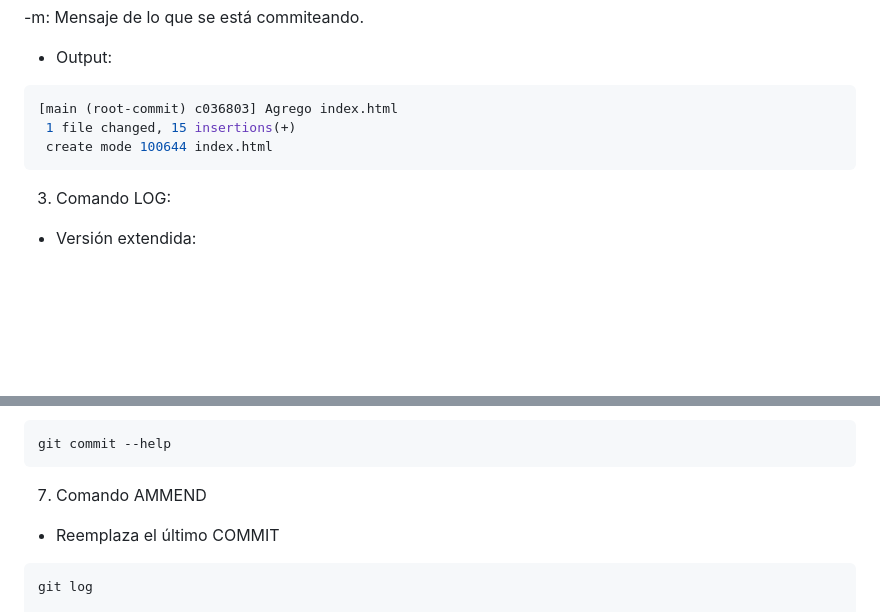
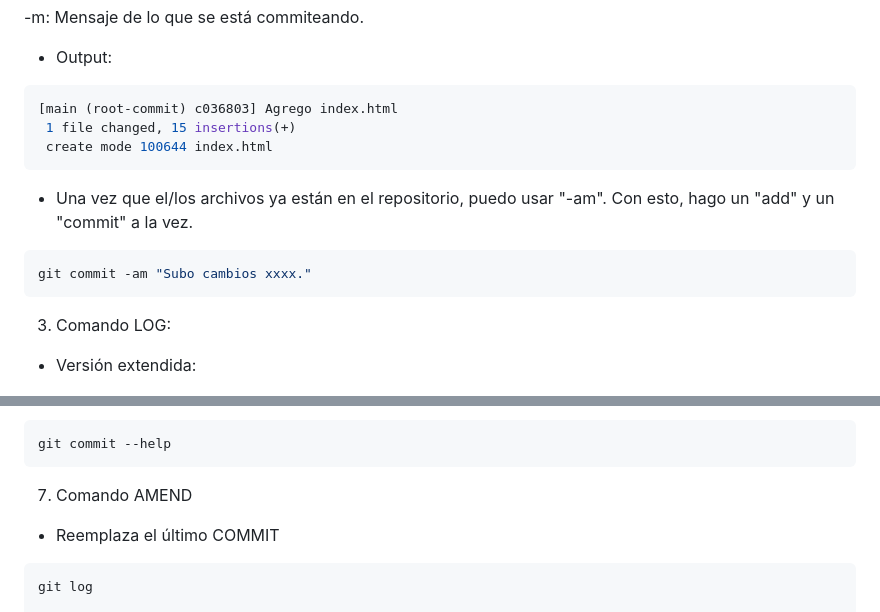
Before and after one commit to Rumbaman/bootcamp_github, a Markdown page: README.md, 2 parts joined by grey strips. Drawn GitHub-style; blank space fills up the shorter version.

Commit message:
Agrego comentario del '-am' del commit, en el README.md.

````diff
--- a/README.md
+++ b/README.md
@@ -147,6 +147,11 @@ git commit -m "Mensaje"
  create mode 100644 index.html
 ```
 
+* Una vez que el/los archivos ya están en el repositorio, puedo usar "-am". Con esto, hago un "add" y un "commit" a la vez.
+```sh
+git commit -am "Subo cambios xxxx."
+```
+
 3. Comando LOG:
 * Versión extendida:
 ```sh
@@ -274,7 +279,7 @@ git commit --help
 ```
 
 
-7. Comando AMMEND
+7. Comando AMEND
 * Reemplaza el último COMMIT
 ```sh
 git log
````
